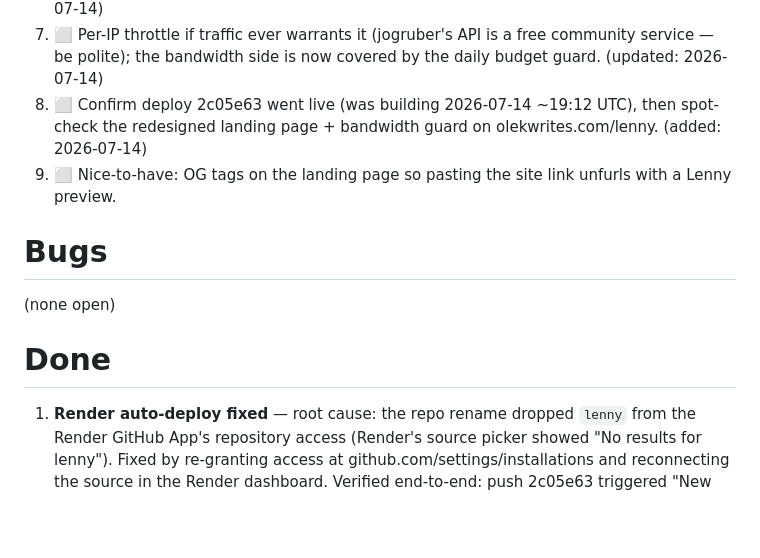
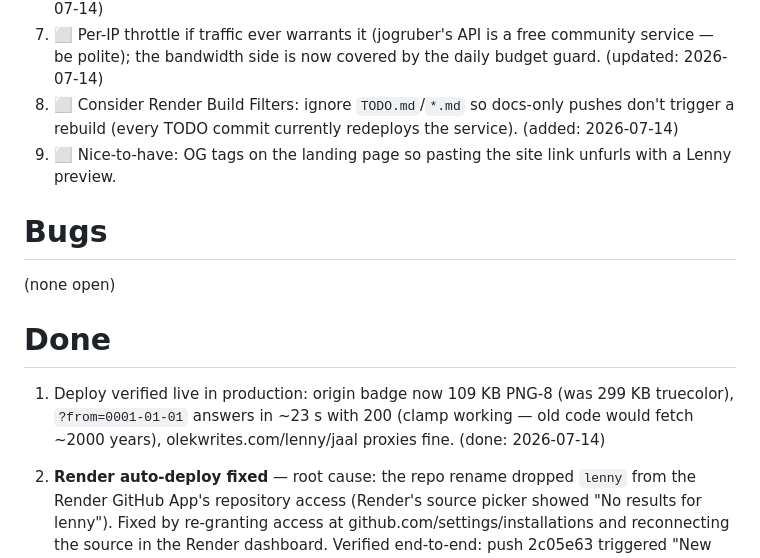
Before and after one commit to jaal/lenny, a Markdown page: TODO.md, the part around the change. GitHub-like rendering; blank space fills up the shorter version.

Commit message:
TODO: production verified — new build live, clamp working, proxy healthy
Co-Authored-By: Claude Fable 5 <noreply@anthropic.com>

```diff
--- a/TODO.md
+++ b/TODO.md
@@ -99,8 +99,8 @@ jobs:
 1. ⬜ Per-IP throttle if traffic ever warrants it (jogruber's API is a free community
    service — be polite); the bandwidth side is now covered by the daily budget guard.
    (updated: 2026-07-14)
-1. ⬜ Confirm deploy 2c05e63 went live (was building 2026-07-14 ~19:12 UTC), then spot-check
-   the redesigned landing page + bandwidth guard on olekwrites.com/lenny. (added: 2026-07-14)
+1. ⬜ Consider Render Build Filters: ignore `TODO.md`/`*.md` so docs-only pushes don't
+   trigger a rebuild (every TODO commit currently redeploys the service). (added: 2026-07-14)
 1. ⬜ Nice-to-have: OG tags on the landing page so pasting the site link unfurls with a
    Lenny preview.
 
@@ -110,6 +110,9 @@ jobs:
 
 # Done
 
+1. Deploy verified live in production: origin badge now 109 KB PNG-8 (was 299 KB
+   truecolor), `?from=0001-01-01` answers in ~23 s with 200 (clamp working — old code
+   would fetch ~2000 years), olekwrites.com/lenny/jaal proxies fine. (done: 2026-07-14)
 1. **Render auto-deploy fixed** — root cause: the repo rename dropped `lenny` from the
    Render GitHub App's repository access (Render's source picker showed "No results for
    lenny"). Fixed by re-granting access at github.com/settings/installations and
```
